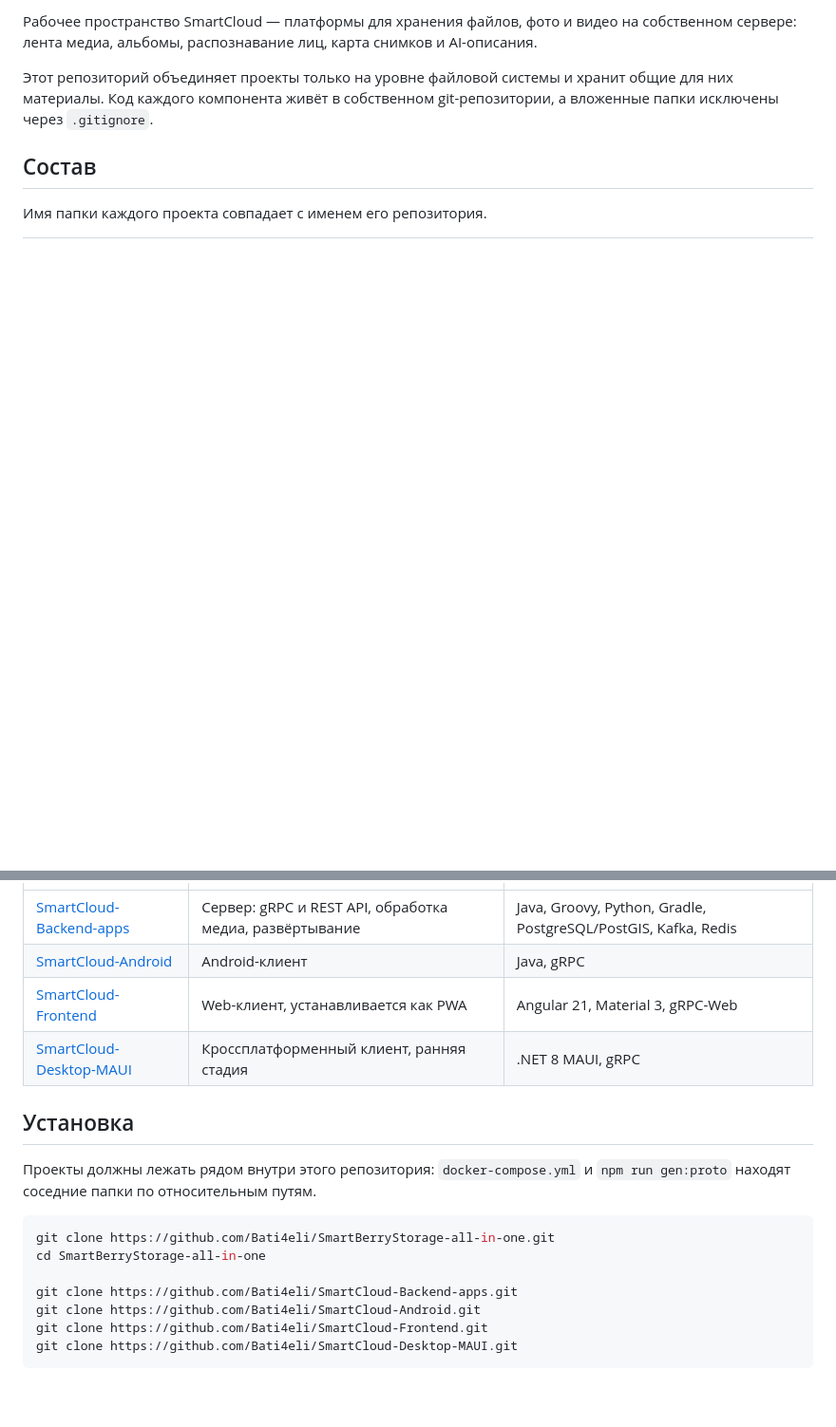
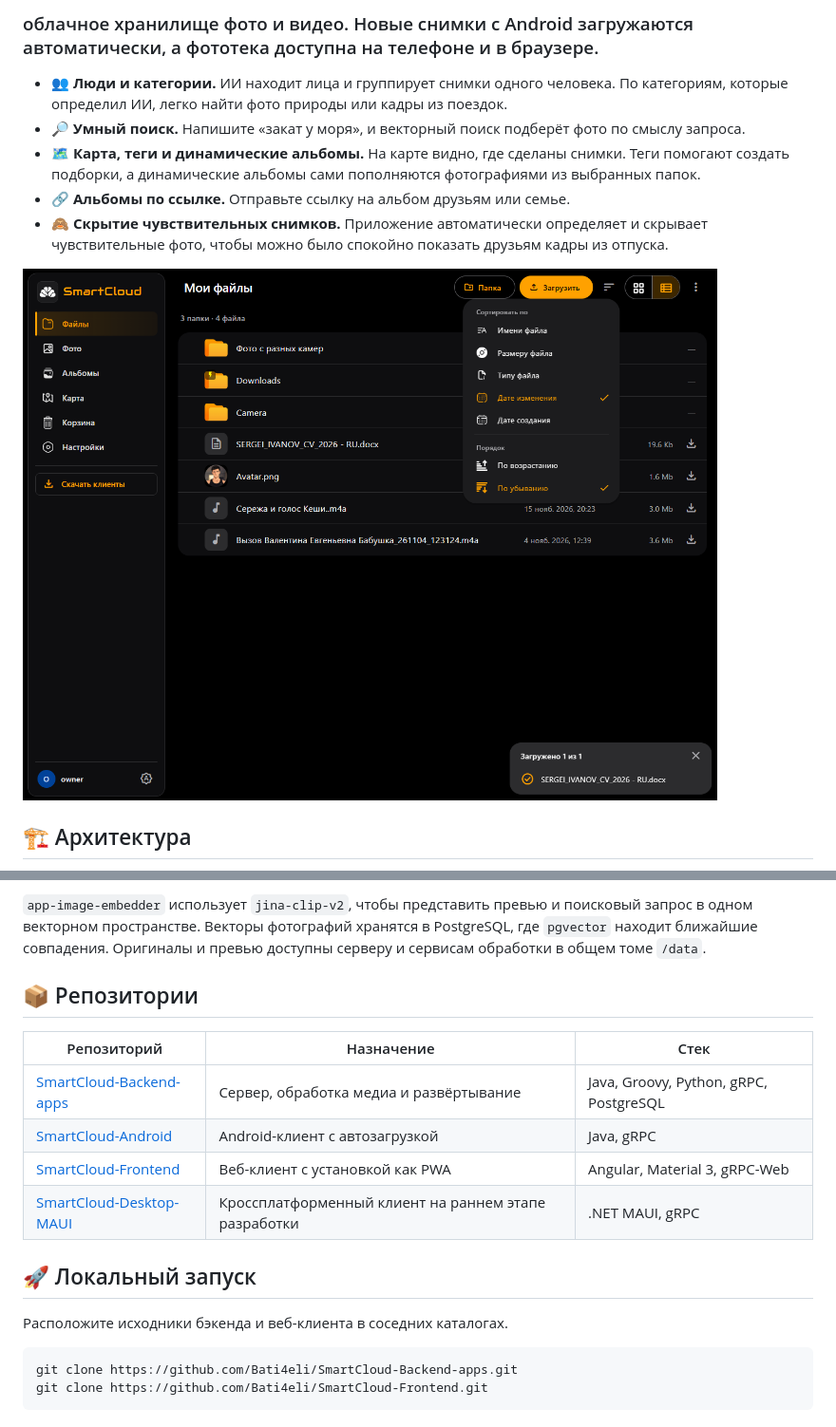
Before and after one commit to Bati4eli/SmartBerryStorage-all-in-one, a Markdown page: README.md, 2 parts joined by grey strips. Shown at 95% size. GitHub-like rendering; pictures changed too: docs/img.png (added); blank space fills up the shorter version.

````diff
--- a/README.md
+++ b/README.md
@@ -2,11 +2,13 @@
 
-Рабочее пространство SmartCloud — платформы для хранения файлов, фото и видео на собственном сервере:
-лента медиа, альбомы, распознавание лиц, карта снимков и AI-описания.
+### облачное хранилище фото и видео. Новые снимки с Android загружаются автоматически, а фототека доступна на телефоне и в браузере.
 
-Этот репозиторий объединяет проекты только на уровне файловой системы и хранит общие для них материалы.
-Код каждого компонента живёт в собственном git-репозитории, а вложенные папки исключены через `.gitignore`.
+- 👥 **Люди и категории.** ИИ находит лица и группирует снимки одного человека. По категориям, которые определил ИИ, легко найти фото природы или кадры из поездок.
+- 🔎 **Умный поиск.** Напишите «закат у моря», и векторный поиск подберёт фото по смыслу запроса.
+- 🗺️ **Карта, теги и динамические альбомы.** На карте видно, где сделаны снимки. Теги помогают создать подборки, а динамические альбомы сами пополняются фотографиями из выбранных папок.
+- 🔗 **Альбомы по ссылке.** Отправьте ссылку на альбом друзьям или семье.
+- 🙈 **Скрытие чувствительных снимков.** Приложение автоматически определяет и скрывает чувствительные фото, чтобы можно было спокойно показать друзьям кадры из отпуска.
 
-## Состав
+![img.png](docs/img.png)
 
-Имя папки каждого проекта совпадает с именем его репозитория.
+## 🏗️ Архитектура
 
@@ -14,21 +56,20 @@
+`app-image-embedder` использует `jina-clip-v2`, чтобы представить превью и поисковый запрос в одном векторном пространстве. Векторы фотографий хранятся в PostgreSQL, где `pgvector` находит ближайшие совпадения. Оригиналы и превью доступны серверу и сервисам обработки в общем томе `/data`.
+
+## 📦 Репозитории
+
+| Репозиторий | Назначение | Стек |
 | --- | --- | --- |
-| [SmartCloud-Backend-apps](https://github.com/Bati4eli/SmartCloud-Backend-apps) | Сервер: gRPC и REST API, обработка медиа, развёртывание | Java, Groovy, Python, Gradle, PostgreSQL/PostGIS, Kafka, Redis |
-| [SmartCloud-Android](https://github.com/Bati4eli/SmartCloud-Android) | Android-клиент | Java, gRPC |
-| [SmartCloud-Frontend](https://github.com/Bati4eli/SmartCloud-Frontend) | Web-клиент, устанавливается как PWA | Angular 21, Material 3, gRPC-Web |
-| [SmartCloud-Desktop-MAUI](https://github.com/Bati4eli/SmartCloud-Desktop-MAUI) | Кроссплатформенный клиент, ранняя стадия | .NET 8 MAUI, gRPC |
+| [SmartCloud-Backend-apps](https://github.com/Bati4eli/SmartCloud-Backend-apps) | Сервер, обработка медиа и развёртывание | Java, Groovy, Python, gRPC, PostgreSQL |
+| [SmartCloud-Android](https://github.com/Bati4eli/SmartCloud-Android) | Android-клиент с автозагрузкой | Java, gRPC |
+| [SmartCloud-Frontend](https://github.com/Bati4eli/SmartCloud-Frontend) | Веб-клиент с установкой как PWA | Angular, Material 3, gRPC-Web |
+| [SmartCloud-Desktop-MAUI](https://github.com/Bati4eli/SmartCloud-Desktop-MAUI) | Кроссплатформенный клиент на раннем этапе разработки | .NET MAUI, gRPC |
 
-## Установка
+## 🚀 Локальный запуск
 
-Проекты должны лежать рядом внутри этого репозитория: `docker-compose.yml` и `npm run gen:proto`
-находят соседние папки по относительным путям.
+Расположите исходники бэкенда и веб-клиента в соседних каталогах.
 
 ```bash
-git clone https://github.com/Bati4eli/SmartBerryStorage-all-in-one.git
-cd SmartBerryStorage-all-in-one
-
 git clone https://github.com/Bati4eli/SmartCloud-Backend-apps.git
-git clone https://github.com/Bati4eli/SmartCloud-Android.git
 git clone https://github.com/Bati4eli/SmartCloud-Frontend.git
-git clone https://github.com/Bati4eli/SmartCloud-Desktop-MAUI.git
 ```
 
````
Also changed, not shown: other parts of README.md (+68 -50 lines), docs/smartcloud-icon.png (added), 3 other files.
